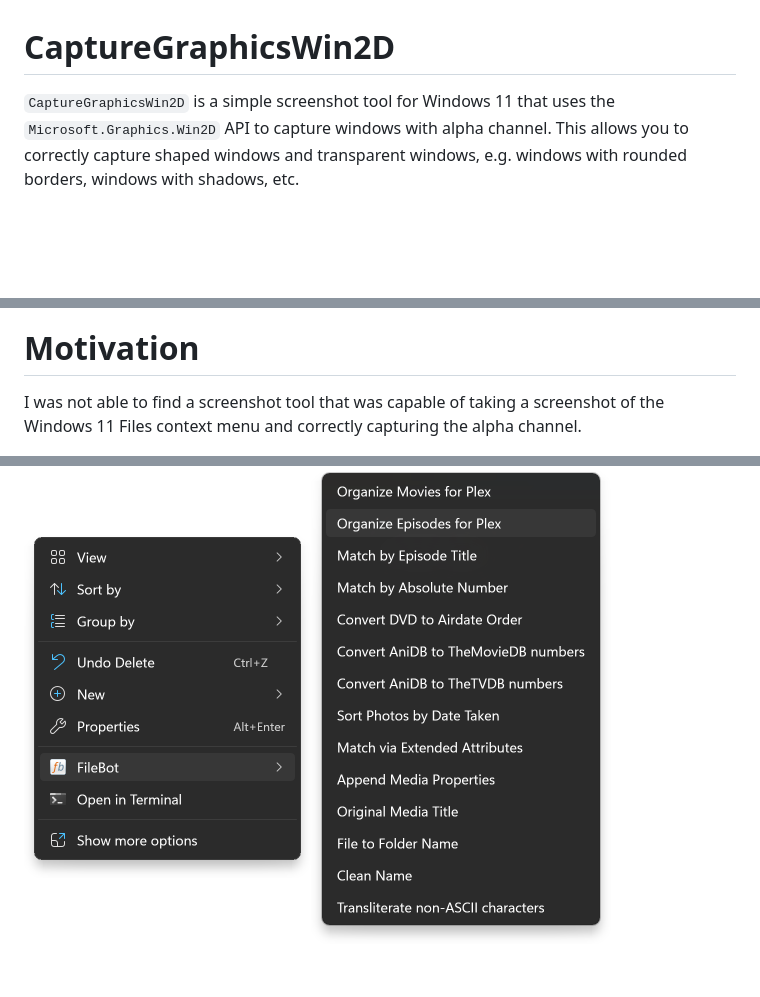
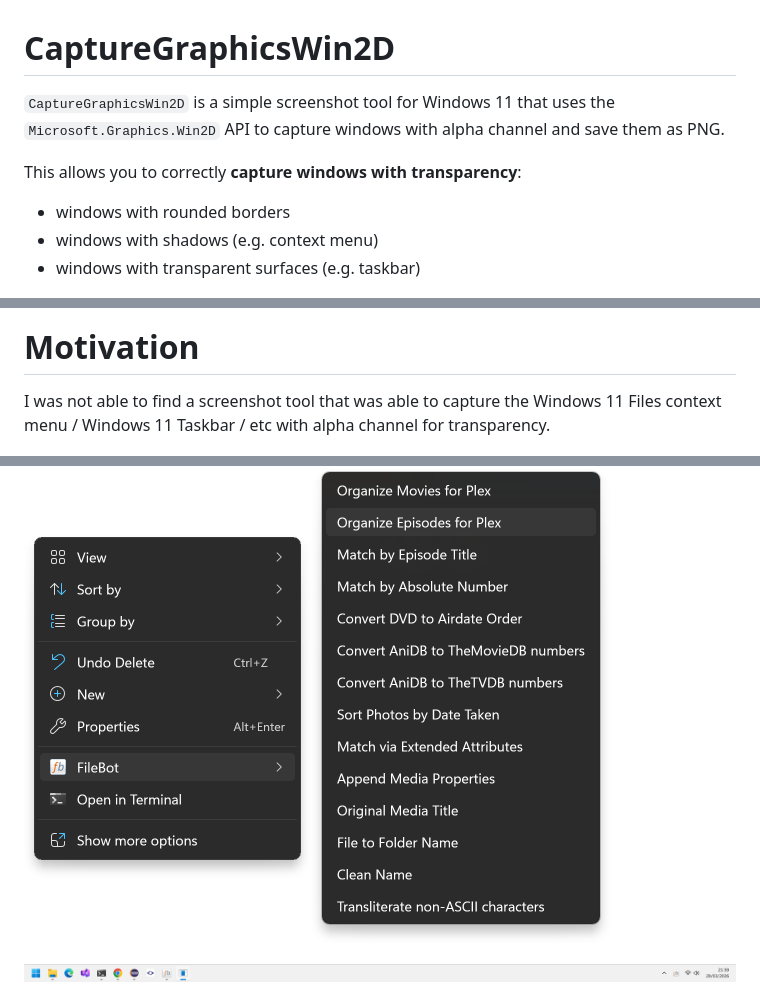
Before and after one commit to rednoah/CaptureGraphicsWin2D, a Markdown page: README.md, 3 parts joined by grey strips. GitHub-like rendering; pictures changed too: Assets/ShellTray.png (added); blank space fills up the shorter version.

Commit message:
Add ShellTray screenshot

```diff
--- a/README.md
+++ b/README.md
@@ -1,11 +1,18 @@
 # CaptureGraphicsWin2D
-`CaptureGraphicsWin2D` is a simple screenshot tool for Windows 11 that uses the `Microsoft.Graphics.Win2D` API to capture windows with alpha channel. This allows you to correctly capture shaped windows and transparent windows, e.g. windows with rounded borders, windows with shadows, etc.
+`CaptureGraphicsWin2D` is a simple screenshot tool for Windows 11 that uses the `Microsoft.Graphics.Win2D` API to capture windows with alpha channel and save them as PNG.
+
+This allows you to correctly **capture windows with transparency**:
+* windows with rounded borders
+* windows with shadows (e.g. context menu)
+* windows with transparent surfaces (e.g. taskbar)
 
 <img src="Assets/CaptureGraphicsWin2D.png" width="430">
 
 
 
 # Motivation
-I was not able to find a screenshot tool that was capable of taking a screenshot of the Windows 11 Files context menu and correctly capturing the alpha channel.
+I was not able to find a screenshot tool that was able to capture the Windows 11 Files context menu / Windows 11 Taskbar / etc with alpha channel for transparency.
 
 <img src="Assets/ContextMenu-1.png" width="287"><img src="Assets/ContextMenu-2.png" width="300">
+
+<img src="Assets/ShellTray.png" width="1920">
```
